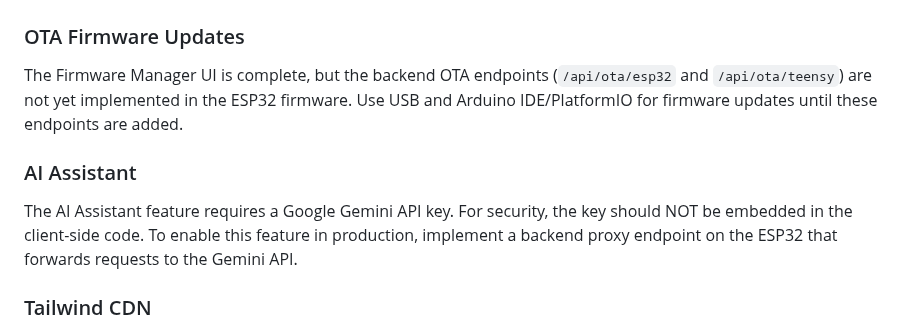
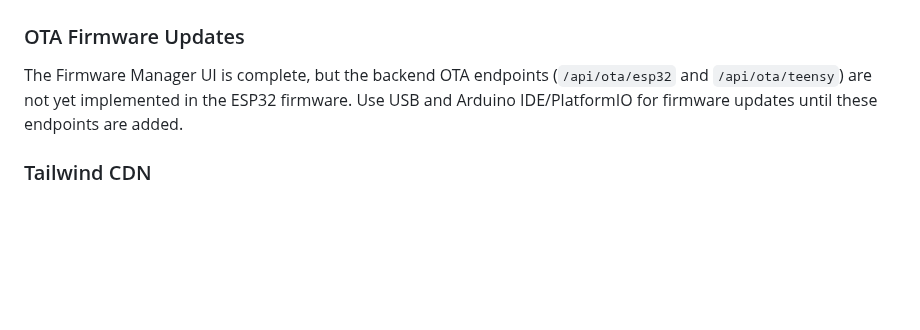
Before and after one commit to urztaiamandude/wireless-pov-poi, a Markdown page: webui/README.md, the part around the change. Rendered like a GitHub page; blank space fills up the shorter version.

Commit message:
Remove AI Assistant documentation from README
Co-authored-by: urztaiamandude <88610599+urztaiamandude@users.noreply.github.com>

```diff
--- a/webui/README.md
+++ b/webui/README.md
@@ -159,9 +159,6 @@ webui/
 ### OTA Firmware Updates
 The Firmware Manager UI is complete, but the backend OTA endpoints (`/api/ota/esp32` and `/api/ota/teensy`) are not yet implemented in the ESP32 firmware. Use USB and Arduino IDE/PlatformIO for firmware updates until these endpoints are added.
 
-### AI Assistant
-The AI Assistant feature requires a Google Gemini API key. For security, the key should NOT be embedded in the client-side code. To enable this feature in production, implement a backend proxy endpoint on the ESP32 that forwards requests to the Gemini API.
-
 ### Tailwind CDN
 Currently using Tailwind via CDN, which is not optimal for production (large bundle, no tree-shaking). Follow the Tailwind CSS Setup section above to switch to a proper build configuration.
 
```
